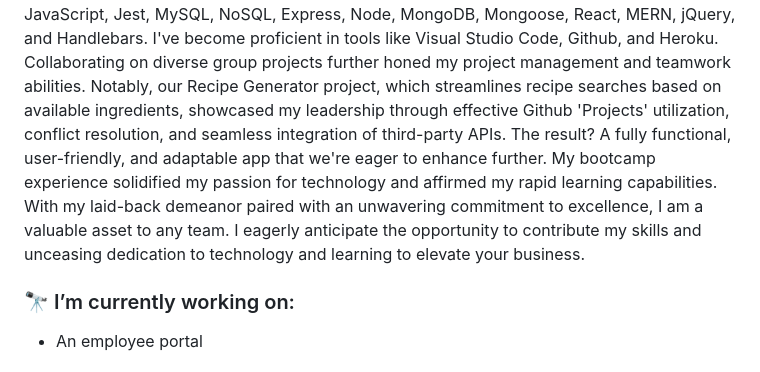
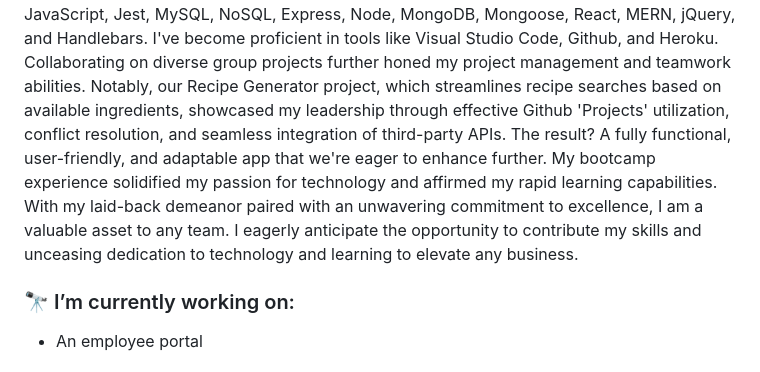
Before and after one commit to amandajean007/Amandajean007, a Markdown page: README.md, the part around the change. Rendered like a GitHub page.

```diff
--- a/README.md
+++ b/README.md
@@ -2,7 +2,7 @@
 
 From a young age, my innate passion for innovation, precision, and efficiency has been my guiding force. Committed to a lifelong journey of learning, I am eager to share my expertise with the world. Recently, I earned a full-stack web development certificate from The University of Denver's rigorous bootcamp program.
 My skill set now spans HTML, CSS, JavaScript, Jest, MySQL, NoSQL, Express, Node, MongoDB, Mongoose, React, MERN, jQuery, and Handlebars. I've become proficient in tools like Visual Studio Code, Github, and Heroku. Collaborating on diverse group projects further honed my project management and teamwork abilities. Notably, our Recipe Generator project, which streamlines recipe searches based on available ingredients, showcased my leadership through effective Github 'Projects' utilization, conflict resolution, and seamless integration of third-party APIs. The result? A fully functional, user-friendly, and adaptable app that we're eager to enhance further.
-My bootcamp experience solidified my passion for technology and affirmed my rapid learning capabilities. With my laid-back demeanor paired with an unwavering commitment to excellence, I am a valuable asset to any team. I eagerly anticipate the opportunity to contribute my skills and unceasing dedication to technology and learning to elevate your business.
+My bootcamp experience solidified my passion for technology and affirmed my rapid learning capabilities. With my laid-back demeanor paired with an unwavering commitment to excellence, I am a valuable asset to any team. I eagerly anticipate the opportunity to contribute my skills and unceasing dedication to technology and learning to elevate any business.
 
 ### 🔭 I’m currently working on:
 
```
